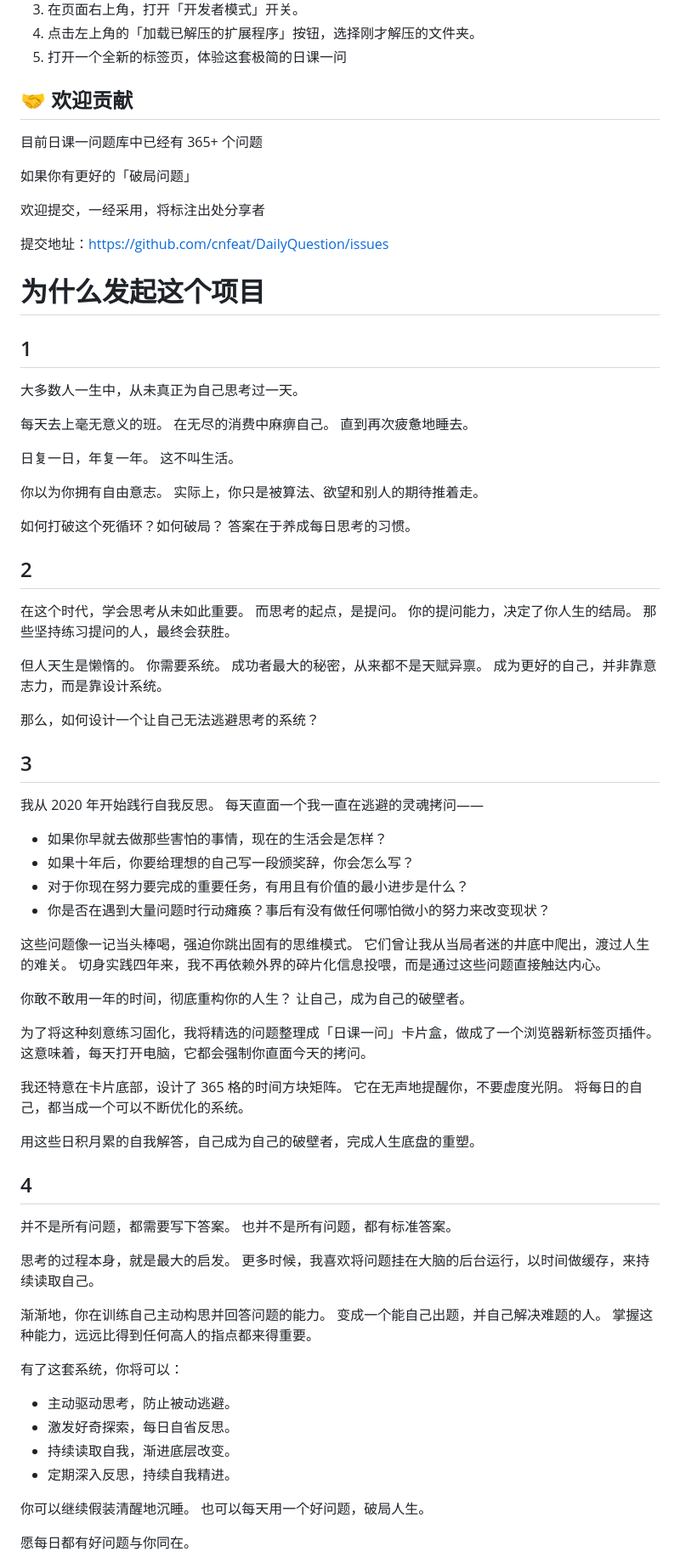
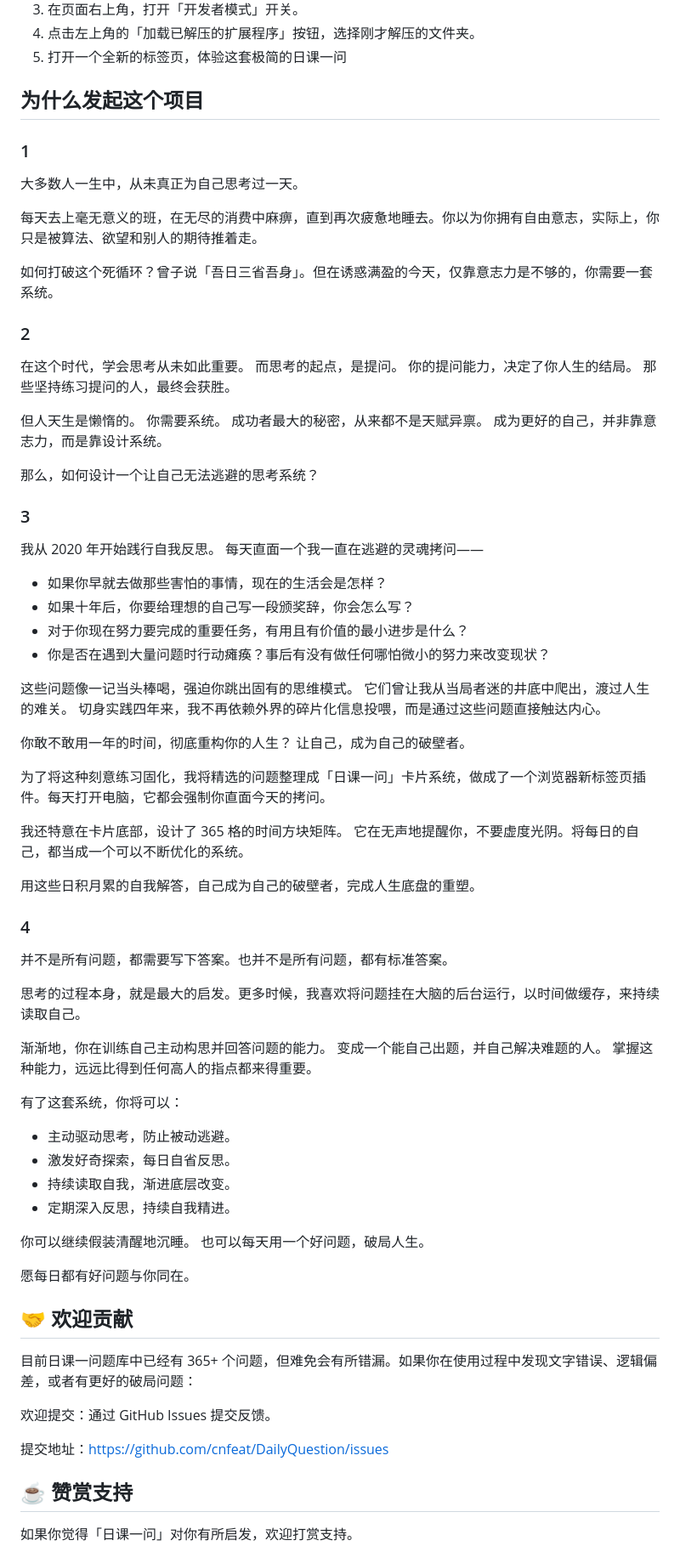
Before and after one commit to cnfeat/DailyQuestion, a Markdown page: README.md, the part around one of its changes. Shown at 85% size. GitHub-like rendering.

```diff
--- a/README.md
+++ b/README.md
@@ -44,73 +49,49 @@ Chrome 应用商店地址：
 5. 打开一个全新的标签页，体验这套极简的日课一问
 
 
-## 🤝 欢迎贡献
-
-目前日课一问题库中已经有 365+ 个问题
-
-如果你有更好的「破局问题」
-
-欢迎提交，一经采用，将标注出处分享者
-
-提交地址：https://github.com/cnfeat/DailyQuestion/issues
+## 为什么发起这个项目
 
 
-# 为什么发起这个项目
-
-
-## 1
+### 1
 
 大多数人一生中，从未真正为自己思考过一天。
 
-每天去上毫无意义的班。 在无尽的消费中麻痹自己。 直到再次疲惫地睡去。
+每天去上毫无意义的班，在无尽的消费中麻痹，直到再次疲惫地睡去。你以为你拥有自由意志，实际上，你只是被算法、欲望和别人的期待推着走。
 
-日复一日，年复一年。 这不叫生活。
+如何打破这个死循环？曾子说「吾日三省吾身」。但在诱惑满盈的今天，仅靠意志力是不够的，你需要一套系统。
 
-你以为你拥有自由意志。 实际上，你只是被算法、欲望和别人的期待推着走。
-
-如何打破这个死循环？如何破局？ 答案在于养成每日思考的习惯。
-
-## 2
+### 2
 
 在这个时代，学会思考从未如此重要。 而思考的起点，是提问。 你的提问能力，决定了你人生的结局。 那些坚持练习提问的人，最终会获胜。
 
 但人天生是懒惰的。 你需要系统。 成功者最大的秘密，从来都不是天赋异禀。 成为更好的自己，并非靠意志力，而是靠设计系统。
 
-那么，如何设计一个让自己无法逃避思考的系统？
+那么，如何设计一个让自己无法逃避的思考系统？
 
-## 3
+### 3
 
 我从 2020 年开始践行自我反思。 每天直面一个我一直在逃避的灵魂拷问——
-
-
 
 + 如果你早就去做那些害怕的事情，现在的生活会是怎样？
 + 如果十年后，你要给理想的自己写一段颁奖辞，你会怎么写？
 + 对于你现在努力要完成的重要任务，有用且有价值的最小进步是什么？
 + 你是否在遇到大量问题时行动瘫痪？事后有没有做任何哪怕微小的努力来改变现状？
 
-
-
 这些问题像一记当头棒喝，强迫你跳出固有的思维模式。 它们曾让我从当局者迷的井底中爬出，渡过人生的难关。 切身实践四年来，我不再依赖外界的碎片化信息投喂，而是通过这些问题直接触达内心。
 
 你敢不敢用一年的时间，彻底重构你的人生？ 让自己，成为自己的破壁者。
 
-为了将这种刻意练习固化，我将精选的问题整理成「日课一问」卡片盒，做成了一个浏览器新标签页插件。 这意味着，每天打开电脑，它都会强制你直面今天的拷问。
+为了将这种刻意练习固化，我将精选的问题整理成「日课一问」卡片系统，做成了一个浏览器新标签页插件。每天打开电脑，它都会强制你直面今天的拷问。
 
-
-
-
-
-
-我还特意在卡片底部，设计了 365 格的时间方块矩阵。 它在无声地提醒你，不要虚度光阴。 将每日的自己，都当成一个可以不断优化的系统。
+我还特意在卡片底部，设计了 365 格的时间方块矩阵。 它在无声地提醒你，不要虚度光阴。将每日的自己，都当成一个可以不断优化的系统。
 
 用这些日积月累的自我解答，自己成为自己的破壁者，完成人生底盘的重塑。
 
-## 4
+### 4
 
-并不是所有问题，都需要写下答案。 也并不是所有问题，都有标准答案。
+并不是所有问题，都需要写下答案。也并不是所有问题，都有标准答案。
 
-思考的过程本身，就是最大的启发。 更多时候，我喜欢将问题挂在大脑的后台运行，以时间做缓存，来持续读取自己。
+思考的过程本身，就是最大的启发。更多时候，我喜欢将问题挂在大脑的后台运行，以时间做缓存，来持续读取自己。
 
 渐渐地，你在训练自己主动构思并回答问题的能力。 变成一个能自己出题，并自己解决难题的人。 掌握这种能力，远远比得到任何高人的指点都来得重要。
 
@@ -124,3 +105,18 @@ Chrome 应用商店地址：
 你可以继续假装清醒地沉睡。 也可以每天用一个好问题，破局人生。
 
 愿每日都有好问题与你同在。
+
+
+## 🤝 欢迎贡献
+
+目前日课一问题库中已经有 365+ 个问题，但难免会有所错漏。如果你在使用过程中发现文字错误、逻辑偏差，或者有更好的破局问题：
+
+欢迎提交：通过 GitHub Issues 提交反馈。
+
+提交地址：https://github.com/cnfeat/DailyQuestion/issues
+
+
+## ☕ 赞赏支持
+
+如果你觉得「日课一问」对你有所启发，欢迎打赏支持。
+
```
Also changed, not shown: other parts of README.md (+23 -6 lines).
